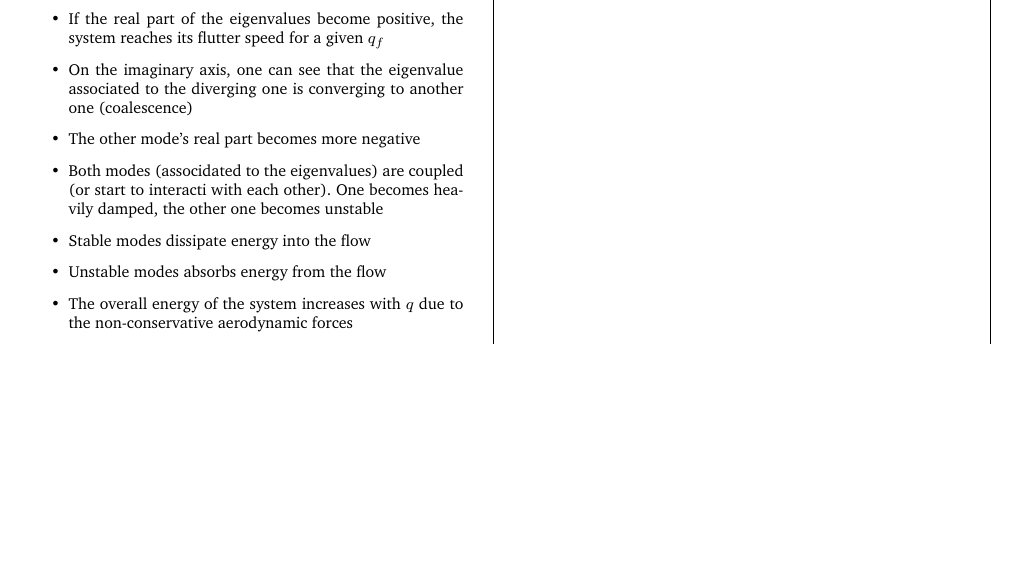
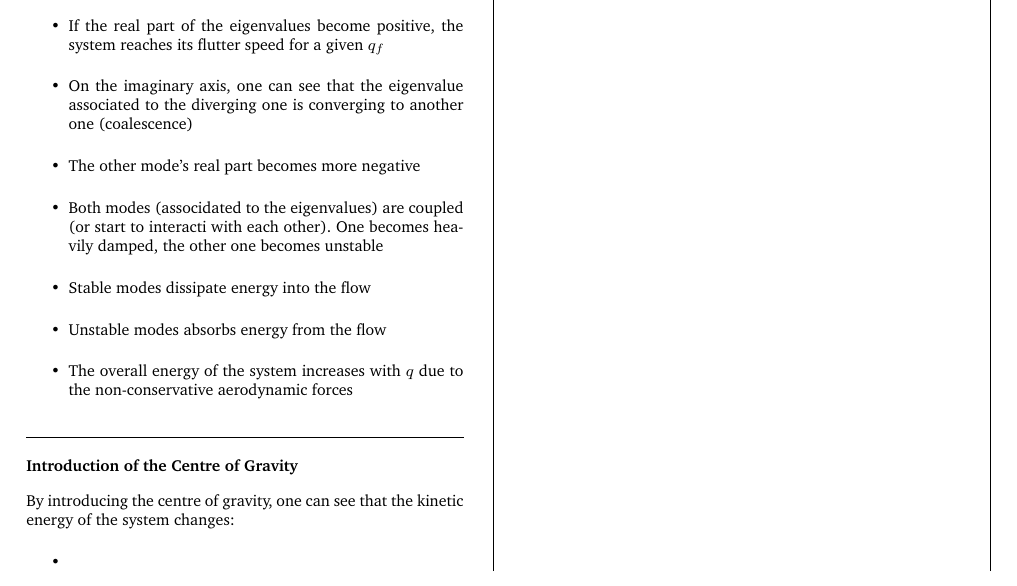
Before and after one commit to x-meienberg/msc-studies-aero, a LaTeX document (Summaries/Aeroelasticity/AEROELASTICITY-SUMMARY-XKM.tex): part of page 8 of 8, cut so that both start at the same text, the shorter picture padded with empty space. Compiled offline with pdfLaTeX.

Commit message:
commit on main

```diff
--- a/Summaries/Aeroelasticity/AEROELASTICITY-SUMMARY-XKM.tex
+++ b/Summaries/Aeroelasticity/AEROELASTICITY-SUMMARY-XKM.tex
@@ -721,6 +721,16 @@ has to adjust since the angle changes quickly in time (instationary airflow)
         \item Unstable modes absorbs energy from the flow
         \item The overall energy of the system increases with $q$ due to the non-conservative aerodynamic forces
     \end{itemize}
+
+\subsubsection*{Introduction of the Centre of Gravity}
+
+By introducing the centre of gravity, one can see that the kinetic energy of the system changes:
+
+\begin{itemize}
+    \item
+\end{itemize}
+
+
  \subsection*{Windtunnel Testing}
 
  \subsubsection*{Mathematical Appendix}
```
Also changed, not shown: Summaries/Aeroelasticity/AEROELASTICITY-SUMMARY-XKM.pdf, 3 other files.
